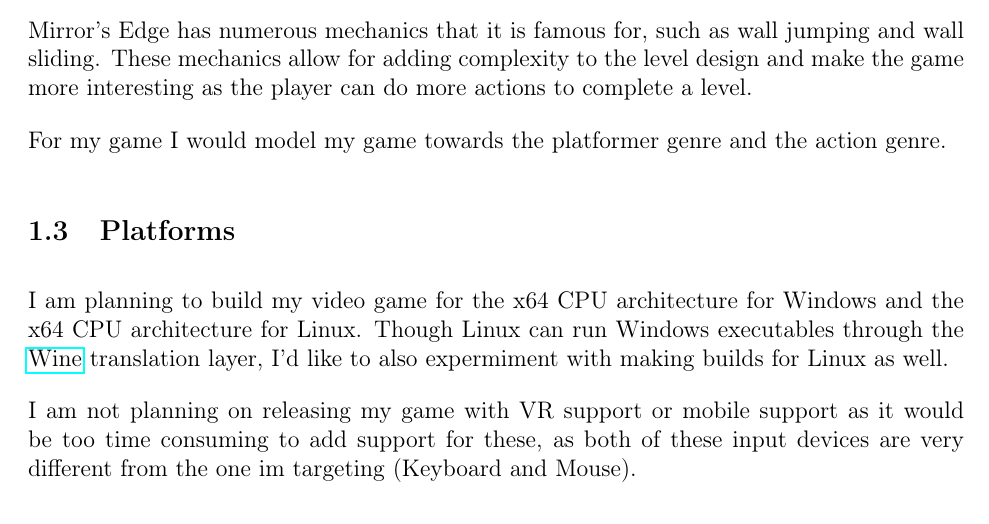
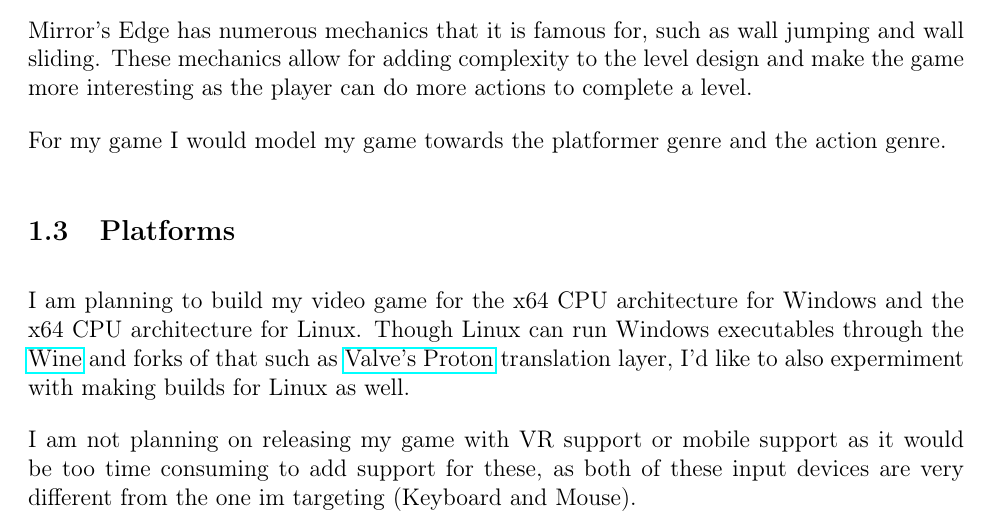
Before and after one commit to dylanru-sm-college/A2-GDD, a LaTeX document (main.tex): part of page 4 of 9, cut so that both start at the same text. Compiled offline with pdfLaTeX.

Commit message:
Added valve proton link

```diff
--- a/main.tex
+++ b/main.tex
@@ -104,7 +104,7 @@
 	For my game I would model my game towards the platformer genre and the action genre.
 
 	\subsection{Platforms}
-	I am planning to build my video game for the x64 CPU architecture for Windows and the x64 CPU architecture for Linux. Though Linux can run Windows executables through the \href{https://www.winehq.org}{Wine} translation layer, I'd like to also expermiment with making builds for Linux as well.
+	I am planning to build my video game for the x64 CPU architecture for Windows and the x64 CPU architecture for Linux. Though Linux can run Windows executables through the \href{https://www.winehq.org}{Wine} and forks of that such as \href{https://github.com/ValveSoftware/Proton}{Valve's Proton} translation layer, I'd like to also expermiment with making builds for Linux as well.
 
 	I am not planning on releasing my game with VR support or mobile support as it would be too time consuming to add support for these, as both of these input devices are very different from the one im targeting (Keyboard and Mouse).
 
```
